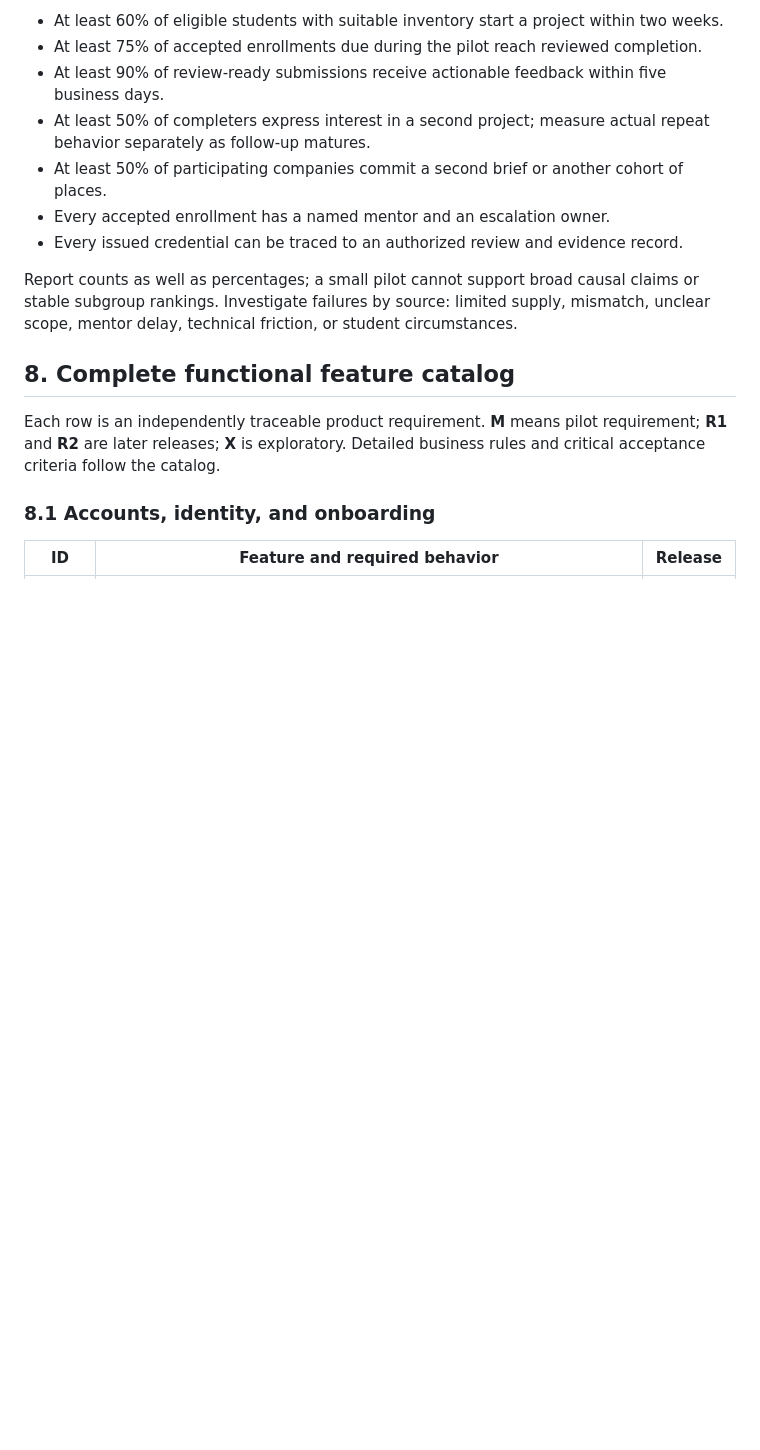
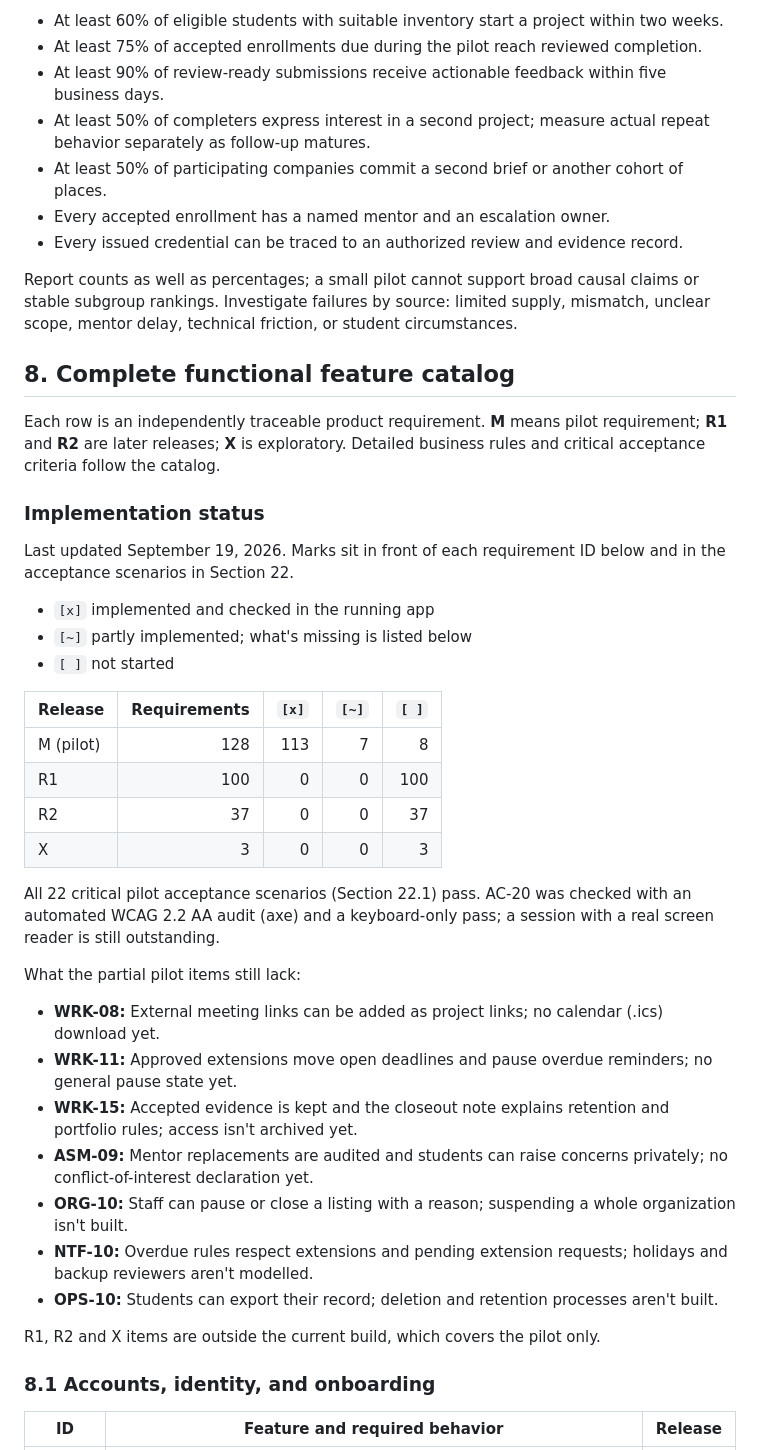
Before and after one commit to HoseynAAmiri/IndustryQuest, a Markdown page: IndustryQuest_PRD.md, the part around one of its changes. GitHub-like rendering; blank space fills up the shorter version.

```diff
--- a/IndustryQuest_PRD.md
+++ b/IndustryQuest_PRD.md
@@ -351,6 +351,35 @@ Report counts as well as percentages; a small pilot cannot support broad causal
 
 Each row is an independently traceable product requirement. **M** means pilot requirement; **R1** and **R2** are later releases; **X** is exploratory. Detailed business rules and critical acceptance criteria follow the catalog.
 
+### Implementation status
+
+Last updated September 19, 2026. Marks sit in front of each requirement ID below and in the acceptance scenarios in Section 22.
+
+- `[x]` implemented and checked in the running app
+- `[~]` partly implemented; what's missing is listed below
+- `[ ]` not started
+
+| Release | Requirements | `[x]` | `[~]` | `[ ]` |
+| --- | ---: | ---: | ---: | ---: |
+| M (pilot) | 128 | 113 | 7 | 8 |
+| R1 | 100 | 0 | 0 | 100 |
+| R2 | 37 | 0 | 0 | 37 |
+| X | 3 | 0 | 0 | 3 |
+
+All 22 critical pilot acceptance scenarios (Section 22.1) pass. AC-20 was checked with an automated WCAG 2.2 AA audit (axe) and a keyboard-only pass; a session with a real screen reader is still outstanding.
+
+What the partial pilot items still lack:
+
+- **WRK-08:** External meeting links can be added as project links; no calendar (.ics) download yet.
+- **WRK-11:** Approved extensions move open deadlines and pause overdue reminders; no general pause state yet.
+- **WRK-15:** Accepted evidence is kept and the closeout note explains retention and portfolio rules; access isn't archived yet.
+- **ASM-09:** Mentor replacements are audited and students can raise concerns privately; no conflict-of-interest declaration yet.
+- **ORG-10:** Staff can pause or close a listing with a reason; suspending a whole organization isn't built.
+- **NTF-10:** Overdue rules respect extensions and pending extension requests; holidays and backup reviewers aren't modelled.
+- **OPS-10:** Students can export their record; deletion and retention processes aren't built.
+
+R1, R2 and X items are outside the current build, which covers the pilot only.
+
 ### 8.1 Accounts, identity, and onboarding
 
 | ID | Feature and required behavior | Release |
```
Also changed, not shown: other parts of IndustryQuest_PRD.md (+290 -290 lines).
